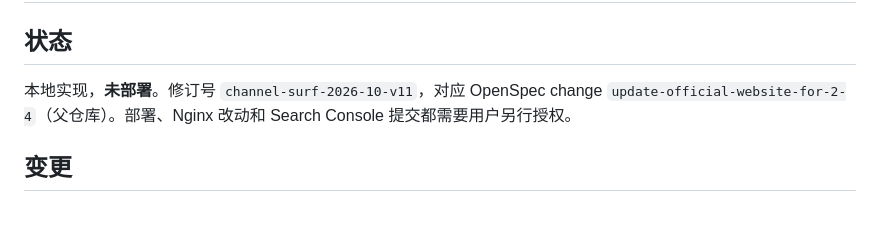
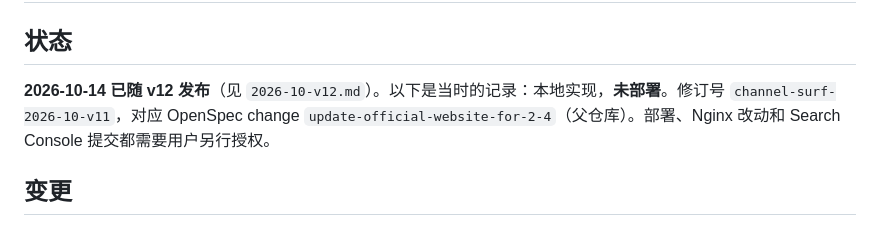
Before and after one commit to imatrixme/retropa.web.official, a Markdown page: docs/releases/2026-10-v11.md, the part around the change. GitHub-like rendering.

```diff
--- a/docs/releases/2026-10-v11.md
+++ b/docs/releases/2026-10-v11.md
@@ -2,7 +2,7 @@
 
 ## 状态
 
-本地实现，**未部署**。修订号 `channel-surf-2026-10-v11`，对应 OpenSpec change `update-official-website-for-2-4`（父仓库）。部署、Nginx 改动和 Search Console 提交都需要用户另行授权。
+**2026-10-14 已随 v12 发布**（见 `2026-10-v12.md`）。以下是当时的记录：本地实现，**未部署**。修订号 `channel-surf-2026-10-v11`，对应 OpenSpec change `update-official-website-for-2-4`（父仓库）。部署、Nginx 改动和 Search Console 提交都需要用户另行授权。
 
 ## 变更
 
```
Also changed, not shown: README.md (+2 -2 lines), docs/releases/2026-10-v12.md (added, +52 -0 lines).
